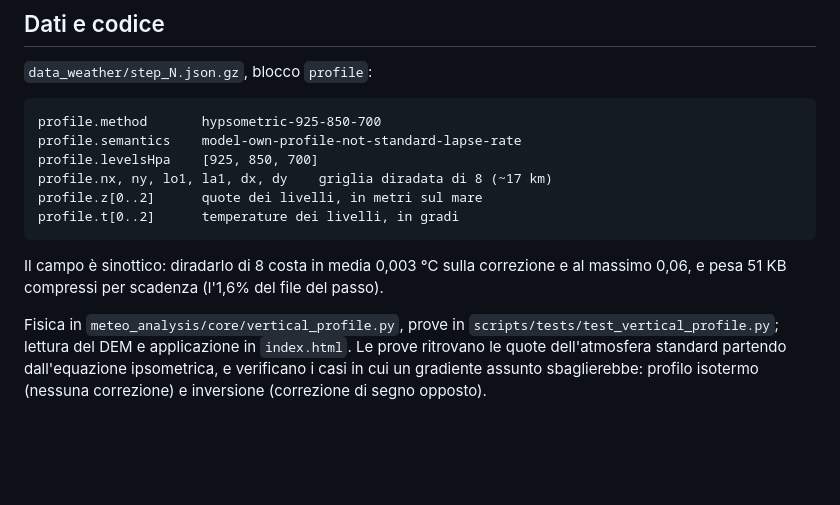
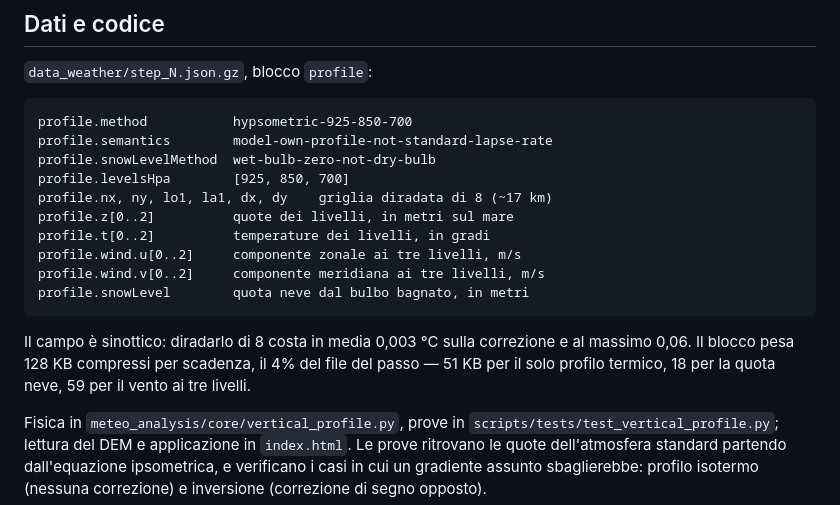
Before and after one commit to danieletranchina88-hub/Meteo-sicilia, a Markdown page: docs/downscaling_di_quota.md, the part around the change. Drawn GitHub-style; blank space fills up the shorter version.

Commit message:
Allinea la scheda dati del downscaling a quota neve e vento
Co-Authored-By: Claude Opus 5 <noreply@anthropic.com>
Claude-Session: https://claude.ai/code/session_015nAjXRf3W4j8eK1VS9AFPc

````diff
--- a/docs/downscaling_di_quota.md
+++ b/docs/downscaling_di_quota.md
@@ -136,16 +136,22 @@ velocità e la freccia ne mostrerebbe un'altra.
 `data_weather/step_N.json.gz`, blocco `profile`:
 
 ```
-profile.method       hypsometric-925-850-700
-profile.semantics    model-own-profile-not-standard-lapse-rate
-profile.levelsHpa    [925, 850, 700]
+profile.method           hypsometric-925-850-700
+profile.semantics        model-own-profile-not-standard-lapse-rate
+profile.snowLevelMethod  wet-bulb-zero-not-dry-bulb
+profile.levelsHpa        [925, 850, 700]
 profile.nx, ny, lo1, la1, dx, dy    griglia diradata di 8 (~17 km)
-profile.z[0..2]      quote dei livelli, in metri sul mare
-profile.t[0..2]      temperature dei livelli, in gradi
+profile.z[0..2]          quote dei livelli, in metri sul mare
+profile.t[0..2]          temperature dei livelli, in gradi
+profile.wind.u[0..2]     componente zonale ai tre livelli, m/s
+profile.wind.v[0..2]     componente meridiana ai tre livelli, m/s
+profile.snowLevel        quota neve dal bulbo bagnato, in metri
 ```
 
 Il campo è sinottico: diradarlo di 8 costa in media 0,003 °C sulla correzione e
-al massimo 0,06, e pesa 51 KB compressi per scadenza (l'1,6% del file del passo).
+al massimo 0,06. Il blocco pesa 128 KB compressi per scadenza, il 4% del file
+del passo — 51 KB per il solo profilo termico, 18 per la quota neve, 59 per il
+vento ai tre livelli.
 
 Fisica in `meteo_analysis/core/vertical_profile.py`, prove in
 `scripts/tests/test_vertical_profile.py`; lettura del DEM e applicazione in
````
